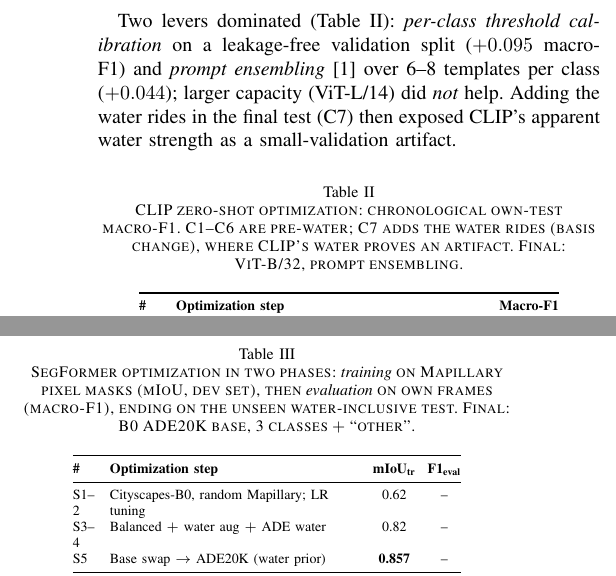
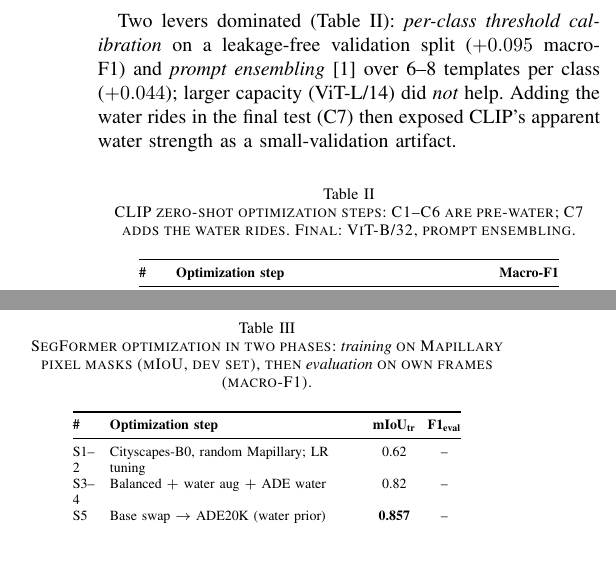
Before and after one commit to BuenyA/computer_vision_bikeability_score, a LaTeX paper (paper/bikeability_paper.tex): two parts of the columns of page 4 of 6, joined at a grey line, cut so that both start at the same text, the shorter picture padded with empty space. Compiled offline with pdfLaTeX.

```diff
--- a/paper/bikeability_paper.tex
+++ b/paper/bikeability_paper.tex
@@ -221,9 +221,8 @@
 exposed CLIP's apparent water strength as a small-validation artifact.
 
 \begin{table}[H]
-\caption{CLIP zero-shot optimization: chronological own-test macro-F1. C1--C6 are
-pre-water; C7 adds the water rides (basis change), where CLIP's water proves an
-artifact. Final: ViT-B/32, prompt ensembling.}
+\caption{CLIP zero-shot optimization steps: C1--C6 are
+pre-water; C7 adds the water rides. Final: ViT-B/32, prompt ensembling.}
 \label{tab:clip-opt}
 \centering
 \scriptsize
@@ -256,8 +255,7 @@
 
 \begin{table}[H]
 \caption{SegFormer optimization in two phases: \emph{training} on Mapillary pixel masks
-(mIoU, dev set), then \emph{evaluation} on own frames (macro-F1), ending on the unseen
-water-inclusive test. Final: B0 ADE20K base, 3~classes $+$ ``other''.}
+(mIoU, dev set), then \emph{evaluation} on own frames (macro-F1).}
 \label{tab:seg-opt}
 \centering
 \scriptsize
```
Also changed, not shown: paper/bikeability_paper.pdf, 1 other file.
